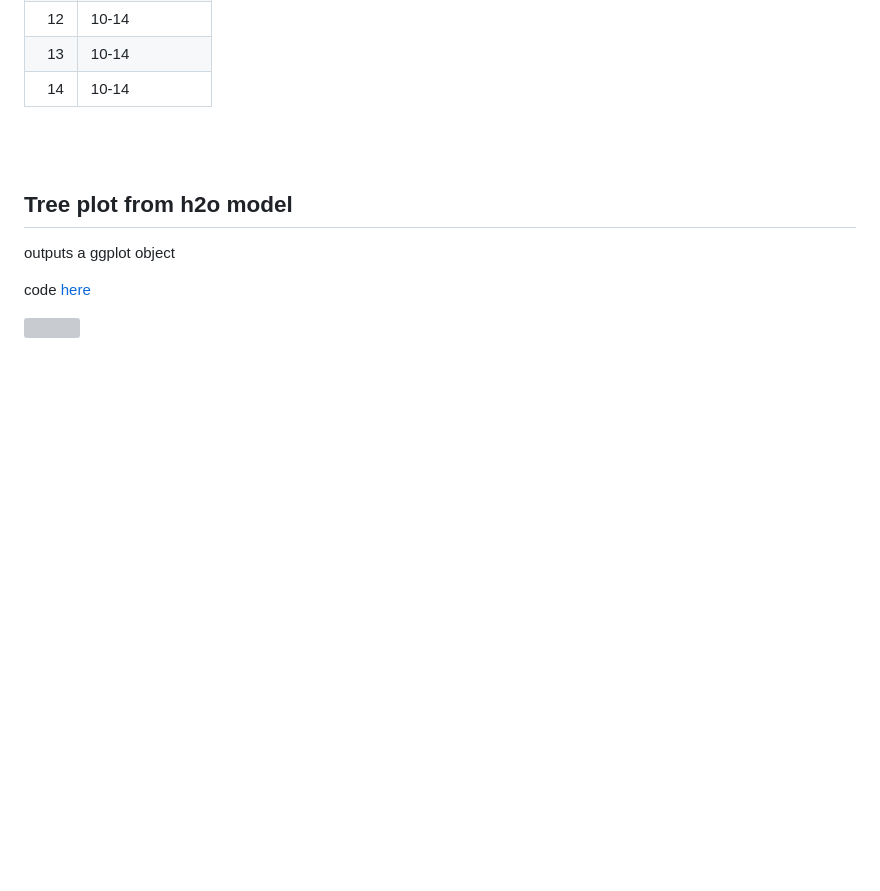
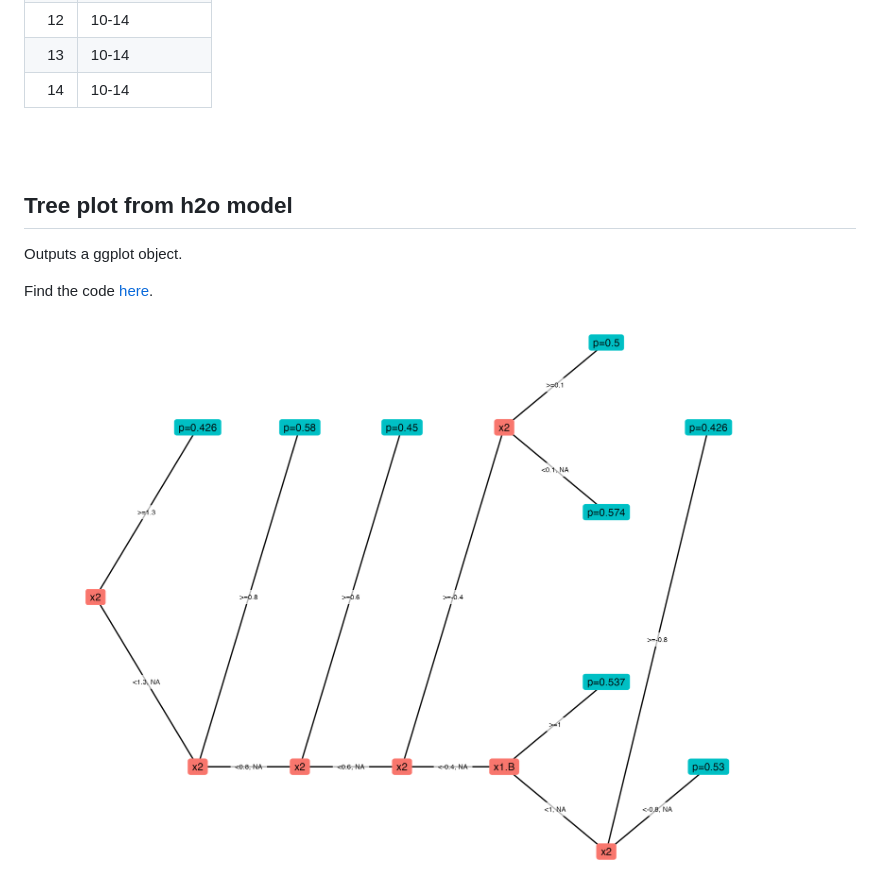
Before and after one commit to martymasek/sundry_snippets, a Markdown page: README.md, the part around one of its changes. GitHub-like rendering; pictures changed too: output/plots/h2o_tree_plot.png (added); blank space fills up the shorter version; grey boxes are pictures that could not be loaded.

```diff
--- a/README.md
+++ b/README.md
@@ -45,9 +53,9 @@ code
 
 ## Tree plot from h2o model
 
-outputs a ggplot object
+Outputs a ggplot object.
 
-code
-[here](https://github.com/martymasek/sundry_snippets/blob/main/plot_h2o_tree.R)
+Find the code
+[here](https://github.com/martymasek/sundry_snippets/blob/main/code/plot_h2o_tree.R).
 
-![](README_files/figure-gfm/unnamed-chunk-3-1.png)<!-- -->
+<img src="output/plots/h2o_tree_plot.png" width="2558" />
```
Also changed, not shown: other parts of README.md (+17 -9 lines), output/plots/popn_pyramid.png (added), output/plots/sun_rise_set.png (added), 27 other files.
